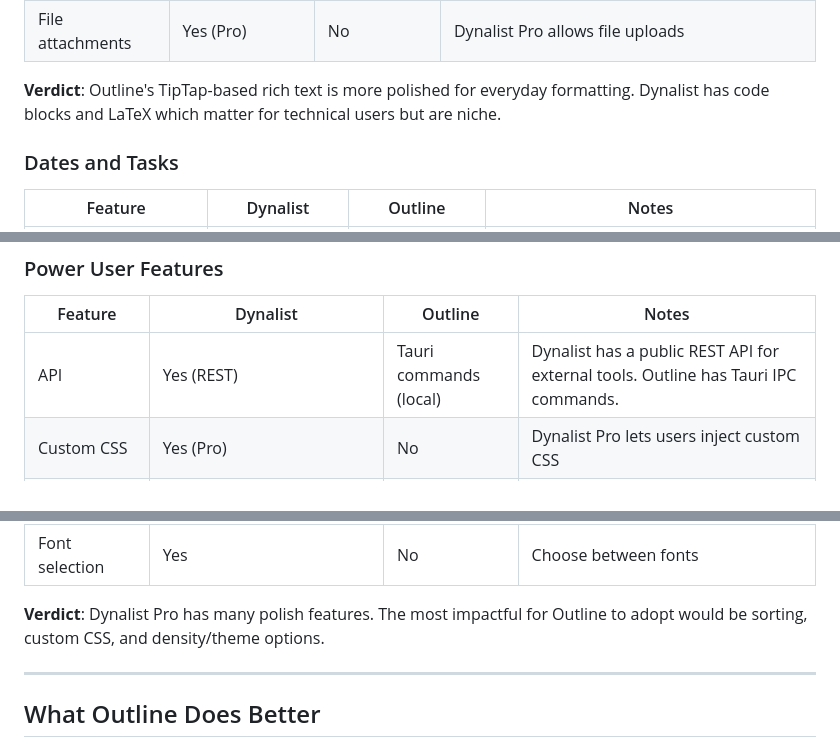
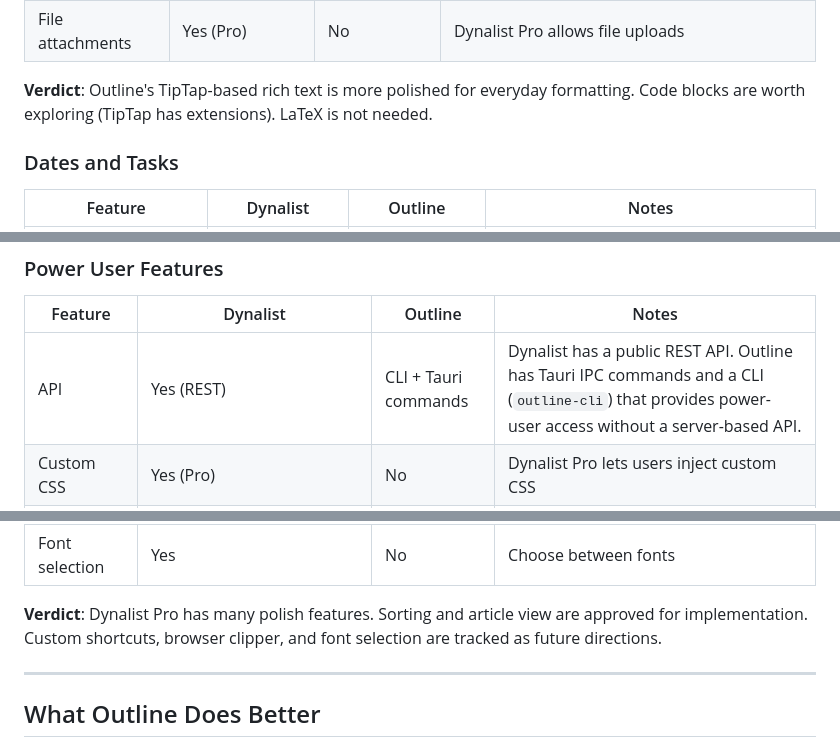
Before and after one commit to andynu/outline, a Markdown page: docs/research/dynalist-competitive-review.md, 3 parts joined by grey strips. Drawn GitHub-style.

```diff
--- a/docs/research/dynalist-competitive-review.md
+++ b/docs/research/dynalist-competitive-review.md
@@ -48,7 +48,7 @@ Dynalist is the closest competitor to Outline -- both are hierarchical outliners
 | Inline images | Yes (Pro) | No | Dynalist Pro allows image attachments |
 | File attachments | Yes (Pro) | No | Dynalist Pro allows file uploads |
 
-**Verdict**: Outline's TipTap-based rich text is more polished for everyday formatting. Dynalist has code blocks and LaTeX which matter for technical users but are niche.
+**Verdict**: Outline's TipTap-based rich text is more polished for everyday formatting. Code blocks are worth exploring (TipTap has extensions). LaTeX is not needed.
 
 ### Dates and Tasks
 
@@ -155,7 +155,7 @@ Dynalist is the closest competitor to Outline -- both are hierarchical outliners
 
 | Feature | Dynalist | Outline | Notes |
 |---------|----------|---------|-------|
-| API | Yes (REST) | Tauri commands (local) | Dynalist has a public REST API for external tools. Outline has Tauri IPC commands. |
+| API | Yes (REST) | CLI + Tauri commands | Dynalist has a public REST API. Outline has Tauri IPC commands and a CLI (`outline-cli`) that provides power-user access without a server-based API. |
 | Custom CSS | Yes (Pro) | No | Dynalist Pro lets users inject custom CSS |
 | Custom shortcuts | Yes (Pro) | No | Rebind any keyboard shortcut |
 | Custom mobile toolbar | Yes (Pro) | N/A | Desktop-only app |
@@ -169,7 +169,7 @@ Dynalist is the closest competitor to Outline -- both are hierarchical outliners
 | Theme selection | Multiple themes | No | Dynalist has multiple built-in themes |
 | Font selection | Yes | No | Choose between fonts |
 
-**Verdict**: Dynalist Pro has many polish features. The most impactful for Outline to adopt would be sorting, custom CSS, and density/theme options.
+**Verdict**: Dynalist Pro has many polish features. Sorting and article view are approved for implementation. Custom shortcuts, browser clipper, and font selection are tracked as future directions.
 
 ---
 
```
Also changed, not shown: other parts of docs/research/dynalist-competitive-review.md (+45 -40 lines).
